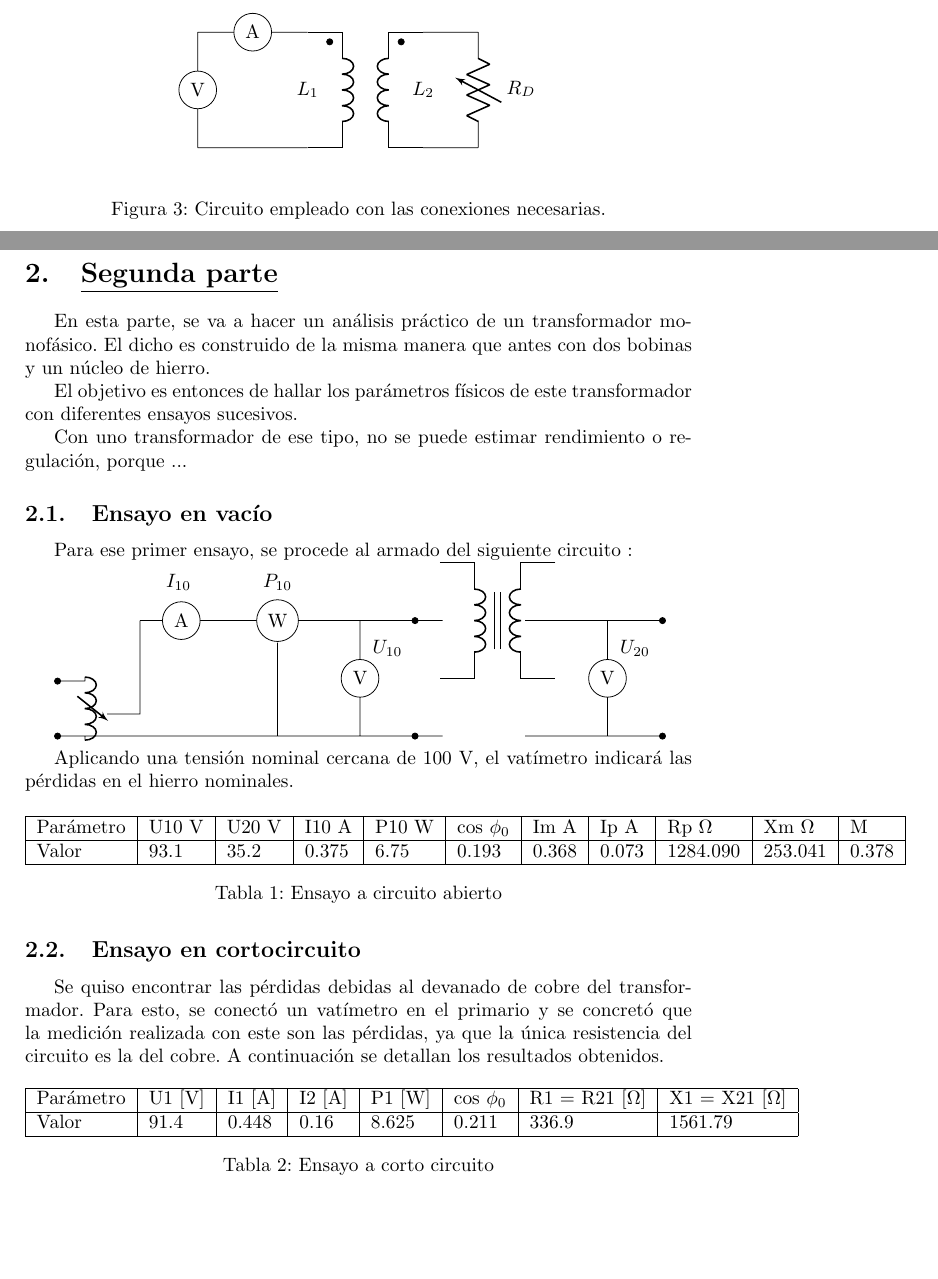
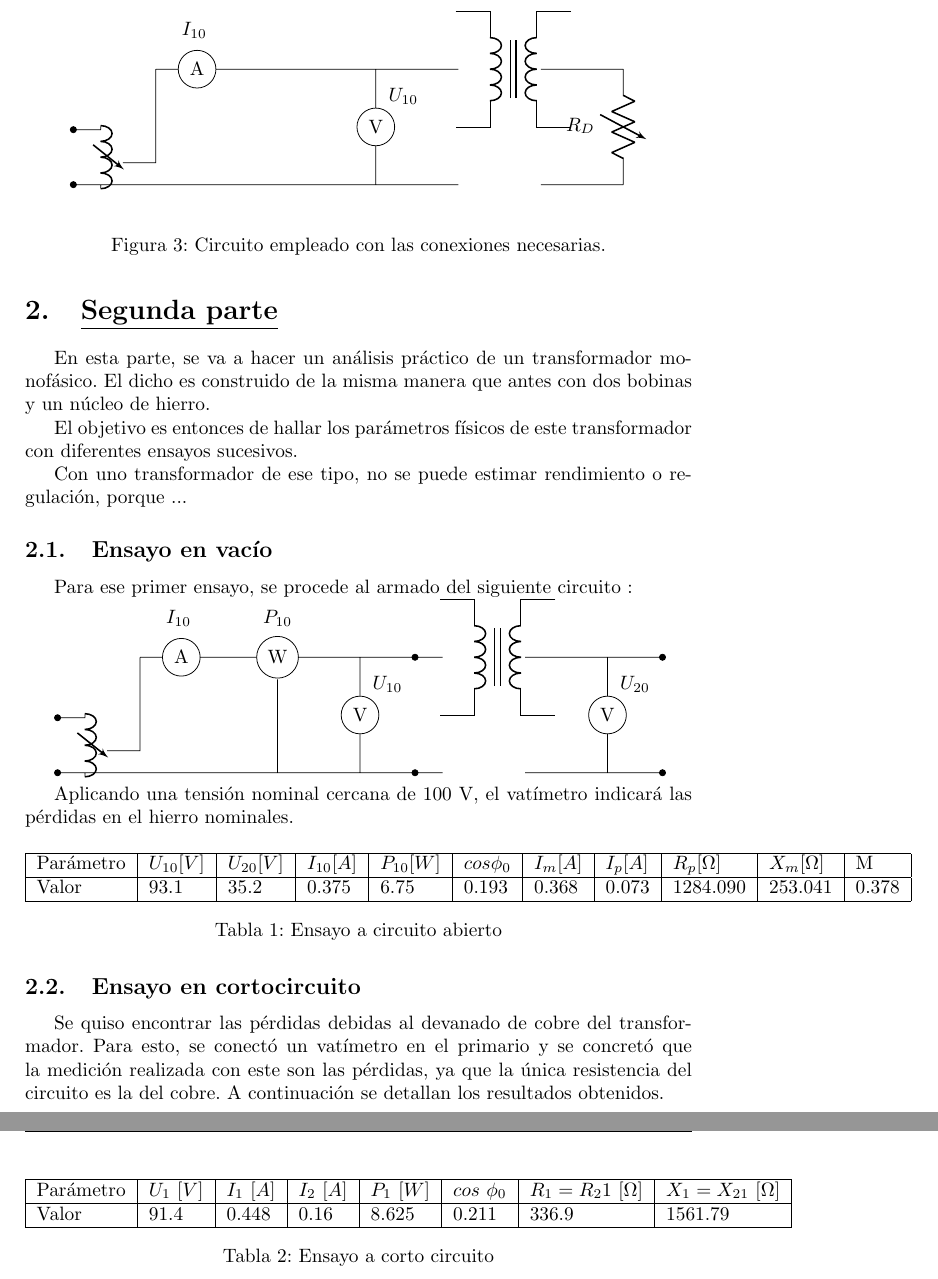
Before and after one commit to tlondero/TP3-Electro, a LaTeX document (TP4/Informe/TP4 Electro.tex): two parts of pages 2 and 3 of 3 before the commit and two parts of pages 3 and 4 of 4 after it, joined at a grey line, cut at the place of the change, the shorter picture padded with empty space. Compiled offline with pdfLaTeX.

```diff
--- a/TP4/Informe/TP4 Electro.tex
+++ b/TP4/Informe/TP4 Electro.tex
@@ -100,46 +100,27 @@
 \begin{circuitikz}
 	\draw
 
-	(1,0) node[transformer] (T) {}
-	node[] (A) at ([xshift=-1cm]T.A1) {}
-	node[] (B) at ([xshift=-1cm]T.A2) {}
-	node[] (C) at ([xshift=1cm]T.B1) {}
-	node[] (D) at ([xshift=1cm]T.B2) {}
-	node[circ] (E) at ([xshift=0.4cm,yshift=-5pt]T.A1) {}
-	node[circ] (F) at ([xshift=-0.4cm,yshift=-5pt]T.B1) {}
+	(-1, -1.1) 		to [vL] (-1,-2.1)
+	(-1.5, -1.1) 	to [short, *-] (-1, -1.1)
+	(-1.5, -2.1) 	to [short, *-] (-1, -2.1)
+					to (0,-2.1)
+	(0,0)	to (0,-1.7)
+			to (-0.6,-1.7)
+	(0,0) 	to node[draw,circle,fill=white] {A} (1.5, 0)
+			to (5, 0) to (5.5,0)
 
-	([xshift=-2cm]T.A1)	to node[draw,circle,fill=white] {A}	(T.A1)
-	([xshift=-2cm]T.A1) to node[draw,circle,fill=white] {V} ([xshift=-2cm]T.A2)
-	([xshift=-2cm]T.A2) to (T.A2)
+	(0.7,0.7) node[]{$I_{10}$}
 
-	([xshift=1cm]T.B1)	to (T.B1)
-	([xshift=1cm]T.B2)	to (T.B2)
+	(4,0) to node[draw,circle,fill=white] {V} (4, -2.1)
+	(4.5,-0.5) node[]{$U_{10}$}
 
-	([xshift=1cm]T.B2)	to [vR, l_ = $R_D$] ([xshift=1cm]T.B1)
+	(0,-2.1) to (5,-2.1) to (5.5,-2.1)
 
+	(6.5,0) node[transformer core]{}
+	(8,0) to (7,0) to (8.5,0)
+	(8,-2.1) to (7,-2.1) to (8.5,-2.1)
 
-	(T.west) node{$L_1$}
-	(T.east) node{$L_2$}
-
-%(-1, -1.1) 		to [vL] (-1,-2.1)
-%	(-1.5, -1.1) 	to [short, *-] (-1, -1.1)
-%	(-1.5, -2.1) 	to [short, *-] (-1, -2.1)
-%					to (0,-2.1)
-%	(0,0)	to (0,-1.7)
-%			to (-0.6,-1.7)
-%	(0,0) 	to node[draw,circle,fill=white] {A} (1.5, 0)
-%			to [short, -*] (5, 0) to (5.5,0)
-%	(0.7,0.7) node[]{$I_{10}$}
-%	(2.5,0.7) node[]{$P_{10}$}
-%	(2.5,-0.4) to (2.5,-2.1)
-%	(4,0) to node[draw,circle,fill=white] {V} (4, -2.1)
-%	(4.5,-0.5) node[]{$U_{10}$}
-%	(0,-2.1) to [short, -*] (5,-2.1) to (5.5,-2.1)
-%	(6.5,0) node[transformer core]{}
-%	(8,0) to (7,0) to [short, -*] (9.5,0)
-%	(8,-2.1) to (7,-2.1) to [short, -*] (9.5,-2.1)
-%	(8.5,0) to node[draw,circle,fill=white] {V} (8.5, -2.1)
-%	(9,-0.5) node[]{$U_{20}$};
+	(8.5,0) to [vR, l_ = $R_D$] (8.5, -2.1)
 
 	;\end{circuitikz}
 \end{center}
@@ -189,7 +170,7 @@
 \centering
 \begin{tabular}{|l|l|l|l|l|l|l|l|l|l|l|}
 \hline
-Parámetro & U10 V & U20 V & I10 A & P10 W & cos $\phi_0$ & Im A  & Ip A  & Rp $\Omega$ & Xm $\Omega$ & M     \\ \hline
+Parámetro & $U_{10} [V]$ & $U_{20} [V]$ & $I_{10} [A]$ & $P_{10} [W] $ & $ cos \phi_0 $ & $I_m [A] $ & $I_p [A] $ & $ R_p [\Omega]$ & $ X_m [\Omega] $ & M     \\ \hline
 Valor     & 93.1  & 35.2  & 0.375 & 6.75  & 0.193        & 0.368 & 0.073 & 1284.090 & 253.041     & 0.378 \\ \hline
 \end{tabular}
 \caption {Ensayo a circuito abierto}
@@ -201,7 +182,7 @@
 \centering
 \begin{tabular}{|l|l|l|l|l|l|l|l|}
 \hline
-Parámetro & U1 [V] & I1 [A] & I2 [A] & P1 [W] & cos $\phi_0$  & R1 = R21 [$\Omega$] & X1 = X21 [$\Omega$] \\ \hline
+Parámetro & $U_1 \ [V]$ & $I_1 \ [A]$ & $I_2 \ [A]$ & $P_1 \ [W]$ & $cos \ \phi_0 $  & $R_1 = R_21 \ [\Omega] $ & $X_1 = X_{21} \ [\Omega] $\\ \hline
 Valor     & 91.4     & 0.448    & 0.16     & 8.625    & 0.211            & 336.9               & 1561.79             \\ \hline
 \end{tabular}
 \caption {Ensayo a corto circuito}
```
Also changed, not shown: TP4/Informe/TP4 Electro.tex (2 more changed lines).
